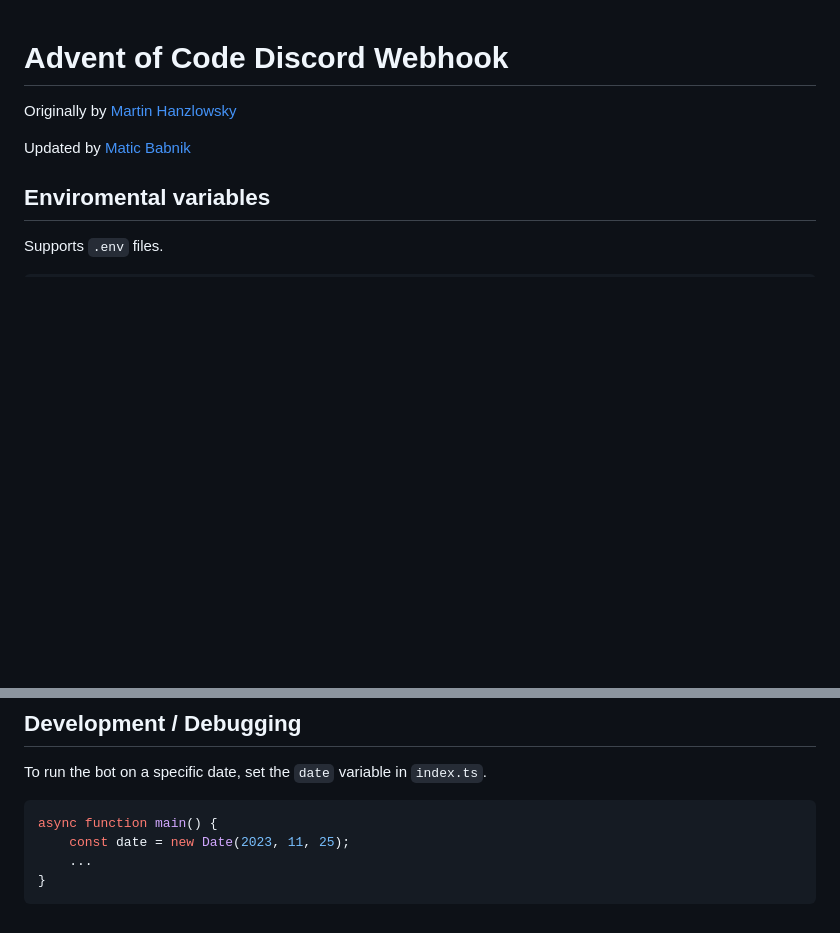
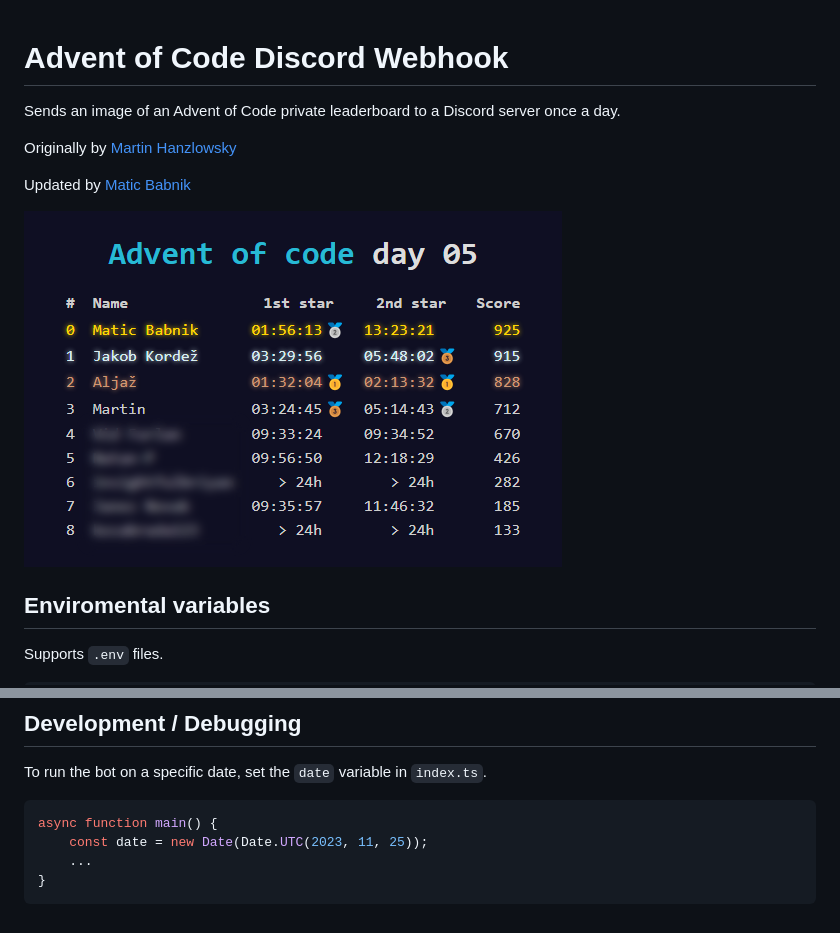
Before and after one commit to jakobkordez/aoc-webhook, a Markdown page: README.md, 2 parts joined by grey strips. Drawn GitHub-style; pictures changed too: docs/leaderboard.png (added); blank space fills up the shorter version.

````diff
--- a/README.md
+++ b/README.md
@@ -1,8 +1,12 @@
 # Advent of Code Discord Webhook
+
+Sends an image of an Advent of Code private leaderboard to a Discord server once a day.
 
 Originally by [Martin Hanzlowsky](https://github.com/marwuint)
 
 Updated by [Matic Babnik](https://github.com/MaticBabnik)
+
+<img src="docs/leaderboard.png"/>
 
 ## Enviromental variables
 
@@ -51,7 +55,7 @@ To run the bot on a specific date, set the `date` variable in `index.ts`.
 
 ```ts
 async function main() {
-    const date = new Date(2023, 11, 25);
+    const date = new Date(Date.UTC(2023, 11, 25));
     ...
 }
 ```
````
